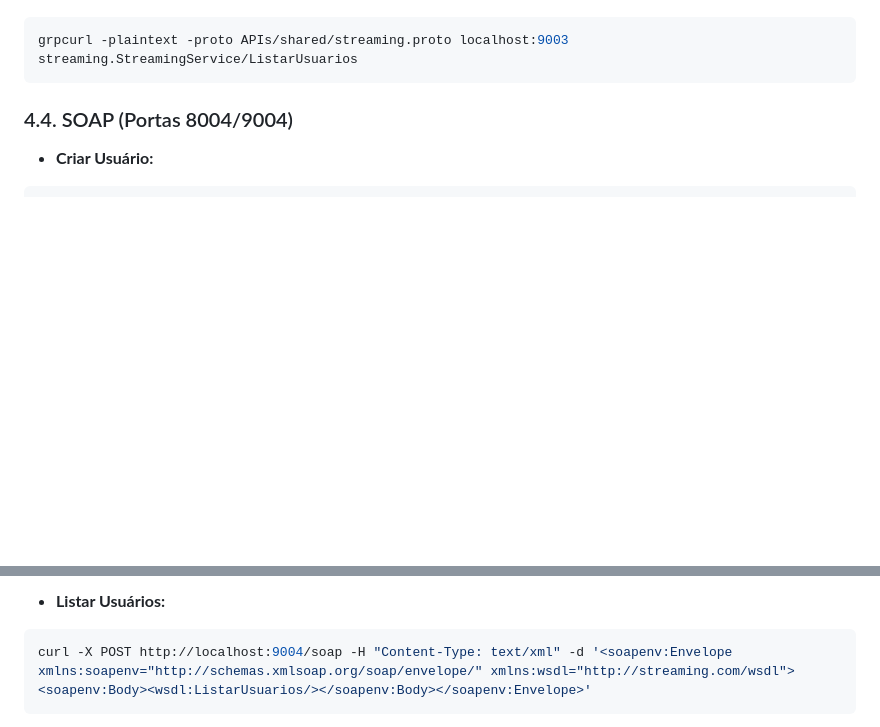
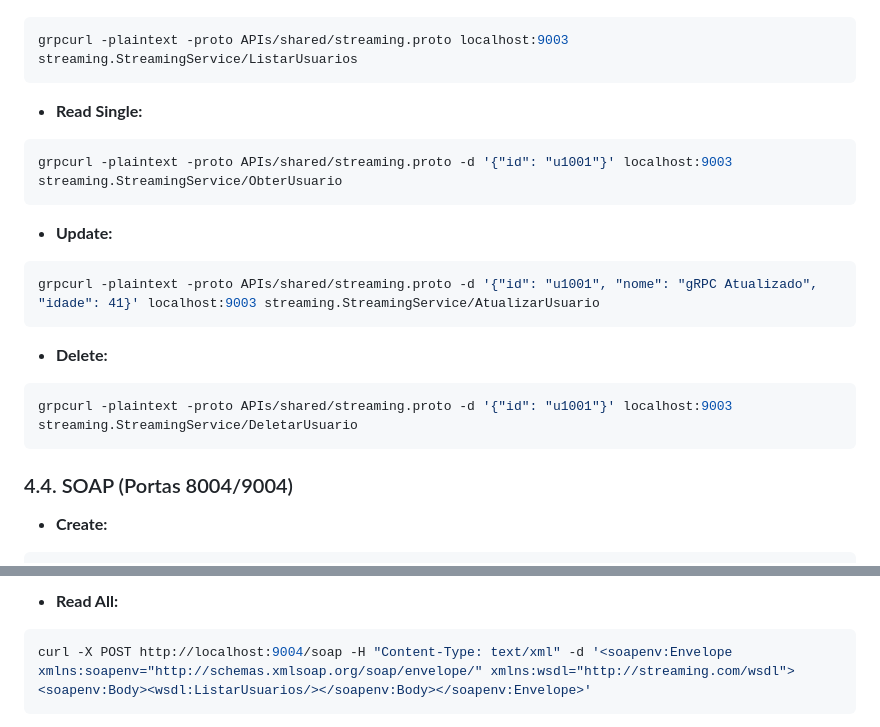
Before and after one commit to arthurpcidrao/computacao-distribuida, a Markdown page: trabalho_6.md, 2 parts joined by grey strips. GitHub-like rendering; blank space fills up the shorter version.

````diff
--- a/trabalho_6.md
+++ b/trabalho_6.md
@@ -70,7 +93,19 @@ grpcurl -plaintext -proto APIs/shared/streaming.proto -d '{"id": "p101", "nome":
 ```bash
 grpcurl -plaintext -proto APIs/shared/streaming.proto localhost:9003 streaming.StreamingService/ListarUsuarios
 ```
+- **Read Single:**
+```bash
+grpcurl -plaintext -proto APIs/shared/streaming.proto -d '{"id": "u1001"}' localhost:9003 streaming.StreamingService/ObterUsuario
+```
+- **Update:**
+```bash
+grpcurl -plaintext -proto APIs/shared/streaming.proto -d '{"id": "u1001", "nome": "gRPC Atualizado", "idade": 41}' localhost:9003 streaming.StreamingService/AtualizarUsuario
+```
+- **Delete:**
+```bash
+grpcurl -plaintext -proto APIs/shared/streaming.proto -d '{"id": "u1001"}' localhost:9003 streaming.StreamingService/DeletarUsuario
+```
 
 ### 4.4. SOAP (Portas 8004/9004)
-- **Criar Usuário:**
+- **Create:**
 ```bash
@@ -78,4 +113,4 @@ curl -X POST http://localhost:9004/soap -H "Content-Type: text/xml" -d '<soapenv
 ```
-- **Listar Usuários:**
+- **Read All:**
 ```bash
 curl -X POST http://localhost:9004/soap -H "Content-Type: text/xml" -d '<soapenv:Envelope xmlns:soapenv="http://schemas.xmlsoap.org/soap/envelope/" xmlns:wsdl="http://streaming.com/wsdl"><soapenv:Body><wsdl:ListarUsuarios/></soapenv:Body></soapenv:Envelope>'
````
Also changed, not shown: other parts of trabalho_6.md (+47 -12 lines).
